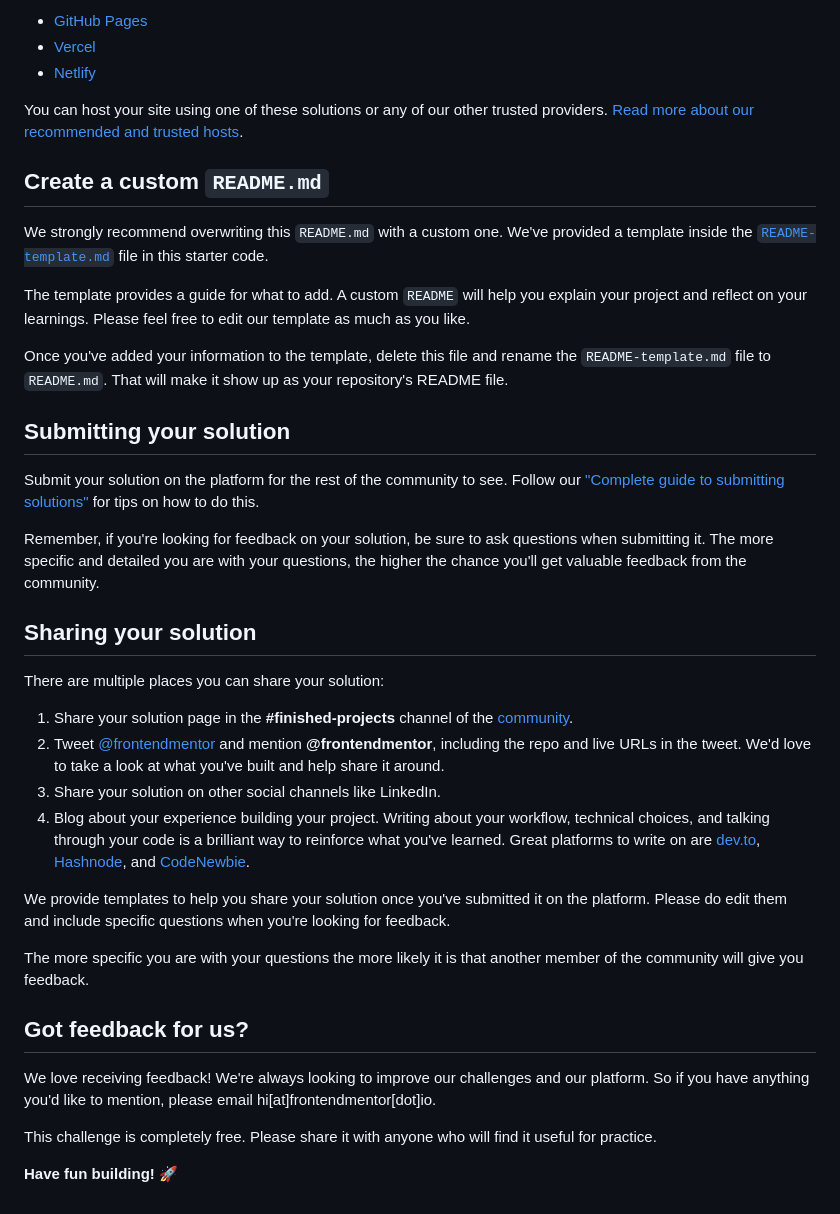
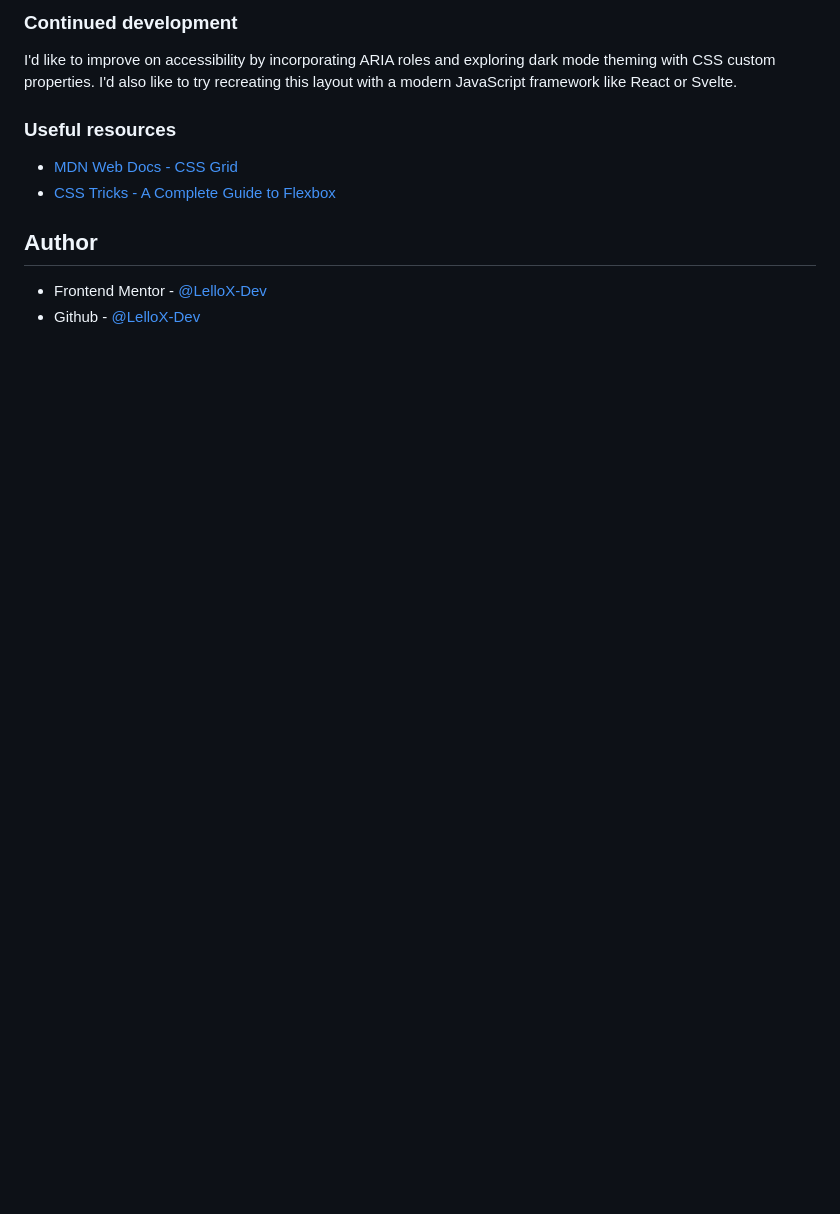
Before and after one commit to LelloX-Dev/four-card-feature-section, a Markdown page: README.md, the part around the change printed below. GitHub-like rendering; blank space fills up the shorter version.

```diff
--- a/README.md
+++ b/README.md
@@ -51,41 +67,14 @@ As mentioned above, there are many ways to host your project for free. Our recom
 
-- [GitHub Pages](https://pages.github.com/)
-- [Vercel](https://vercel.com/)
-- [Netlify](https://www.netlify.com/)
+### Continued development
 
-You can host your site using one of these solutions or any of our other trusted providers. [Read more about our recommended and trusted hosts](https://medium.com/frontend-mentor/frontend-mentor-trusted-hosting-providers-bf000dfebe).
+I'd like to improve on accessibility by incorporating ARIA roles and exploring dark mode theming with CSS custom properties. I'd also like to try recreating this layout with a modern JavaScript framework like React or Svelte.
 
-## Create a custom `README.md`
+### Useful resources
 
-We strongly recommend overwriting this `README.md` with a custom one. We've provided a template inside the [`README-template.md`](./README-template.md) file in this starter code.
+- [MDN Web Docs - CSS Grid](https://developer.mozilla.org/en-US/docs/Web/CSS/CSS_Grid_Layout)
+- [CSS Tricks - A Complete Guide to Flexbox](https://css-tricks.com/snippets/css/a-guide-to-flexbox/)
 
-The template provides a guide for what to add. A custom `README` will help you explain your project and reflect on your learnings. Please feel free to edit our template as much as you like.
+## Author
 
-Once you've added your information to the template, delete this file and rename the `README-template.md` file to `README.md`. That will make it show up as your repository's README file.
-
-## Submitting your solution
-
-Submit your solution on the platform for the rest of the community to see. Follow our ["Complete guide to submitting solutions"](https://medium.com/frontend-mentor/a-complete-guide-to-submitting-solutions-on-frontend-mentor-ac6384162248) for tips on how to do this.
-
-Remember, if you're looking for feedback on your solution, be sure to ask questions when submitting it. The more specific and detailed you are with your questions, the higher the chance you'll get valuable feedback from the community.
-
-## Sharing your solution
-
-There are multiple places you can share your solution:
-
-1. Share your solution page in the **#finished-projects** channel of the [community](https://www.frontendmentor.io/community).
-2. Tweet [@frontendmentor](https://twitter.com/frontendmentor) and mention **@frontendmentor**, including the repo and live URLs in the tweet. We'd love to take a look at what you've built and help share it around.
-3. Share your solution on other social channels like LinkedIn.
-4. Blog about your experience building your project. Writing about your workflow, technical choices, and talking through your code is a brilliant way to reinforce what you've learned. Great platforms to write on are [dev.to](https://dev.to/), [Hashnode](https://hashnode.com/), and [CodeNewbie](https://community.codenewbie.org/).
-
-We provide templates to help you share your solution once you've submitted it on the platform. Please do edit them and include specific questions when you're looking for feedback.
-
-The more specific you are with your questions the more likely it is that another member of the community will give you feedback.
-
-## Got feedback for us?
-
-We love receiving feedback! We're always looking to improve our challenges and our platform. So if you have anything you'd like to mention, please email hi[at]frontendmentor[dot]io.
-
-This challenge is completely free. Please share it with anyone who will find it useful for practice.
-
-**Have fun building!** 🚀
+- Frontend Mentor - [@LelloX-Dev](https://www.frontendmentor.io/profile/LelloX-Dev)
+- Github - [@LelloX-Dev](https://github.com/LelloX-Dev)
```
Also changed, not shown: other parts of README.md (+46 -30 lines), README-template.md (deleted, +0 -110 lines), design/Screenshot.png (added), 2 other files.
